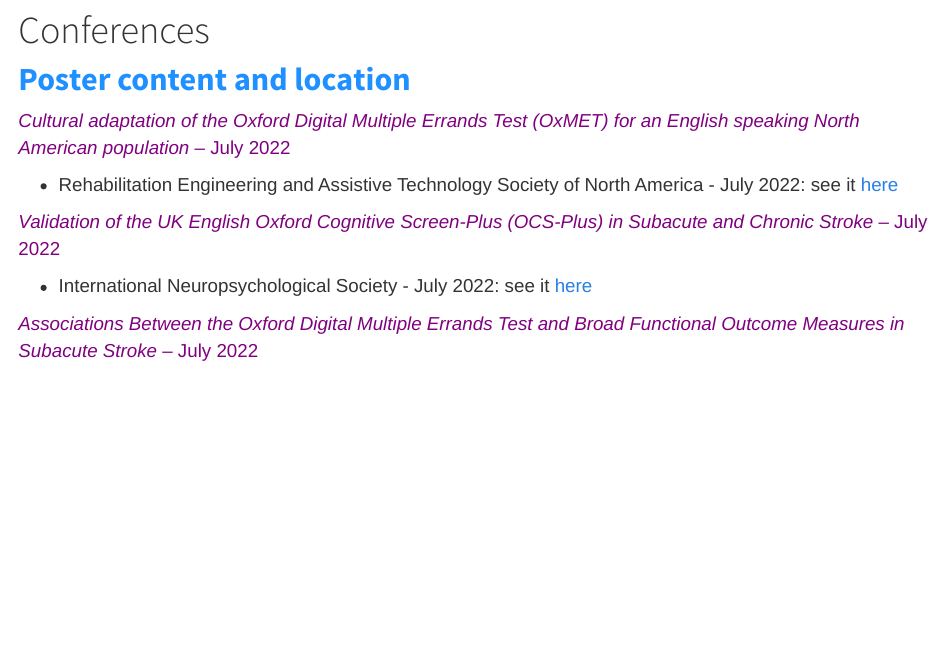
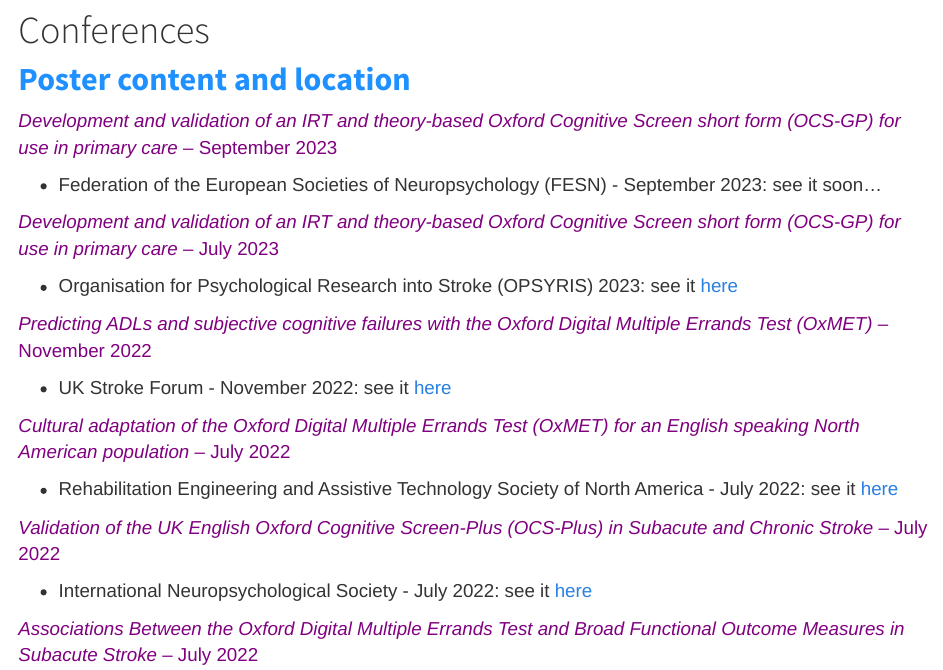
Before and after one commit to SamSWebb/SamSWebb.github.io, an R Markdown document (conferences.Rmd): the page in a window 1100 px wide, from 80 px down. The pictures show the output file conferences.html that the author committed with the source, opened offline; library style sheets and scripts come from the installed R packages.

Commit message:
updated projects, publications, conferences

```diff
--- a/conferences.Rmd
+++ b/conferences.Rmd
@@ -3,6 +3,18 @@ title: "Conferences"
 ---
 
 ## <span style="color:dodgerblue">**Poster content and location**
+
+<span style="color:purple">*Development and validation of an IRT and theory-based Oxford Cognitive Screen short form (OCS-GP) for use in primary care* -- September 2023
+
+-   Federation of the European Societies of Neuropsychology (FESN) - September 2023: see it soon...
+
+<span style="color:purple">*Development and validation of an IRT and theory-based Oxford Cognitive Screen short form (OCS-GP) for use in primary care* -- July 2023
+
+-   Organisation for Psychological Research into Stroke (OPSYRIS) 2023: see it [here](https://osf.io/n8ws7)
+
+<span style="color:purple">*Predicting ADLs and subjective cognitive failures with the Oxford Digital Multiple Errands Test (OxMET)* -- November 2022
+
+-   UK Stroke Forum - November 2022: see it [here](https://osf.io/dvmbf)
 
 <span style="color:purple">*Cultural adaptation of the Oxford Digital Multiple Errands Test (OxMET) for an English speaking North American population* -- July 2022
 
```
Also changed, not shown: projects.Rmd (+0 -5 lines), publications.Rmd (+4 -1 lines), conferences.html, projects.html, publications.html.
